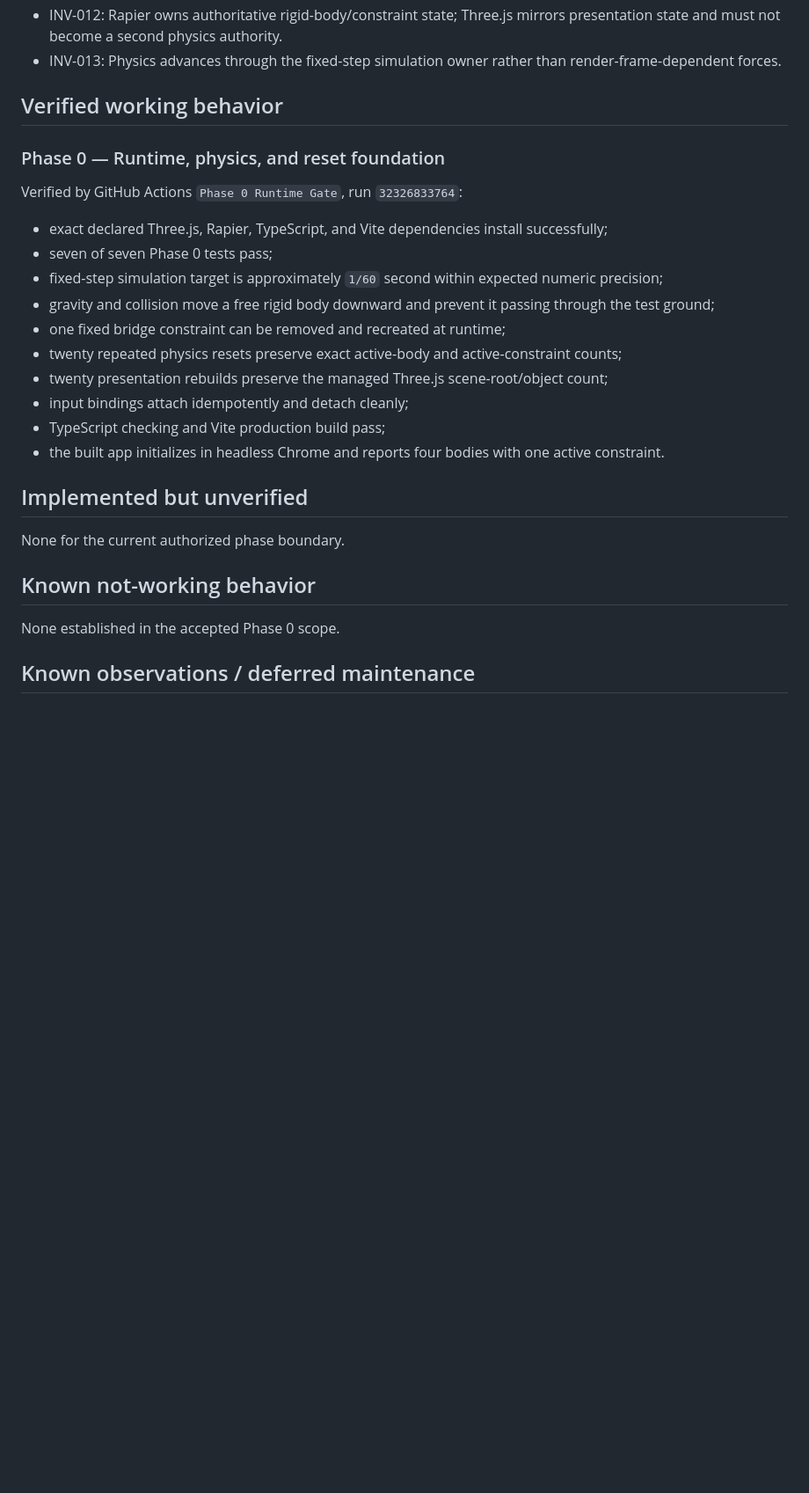
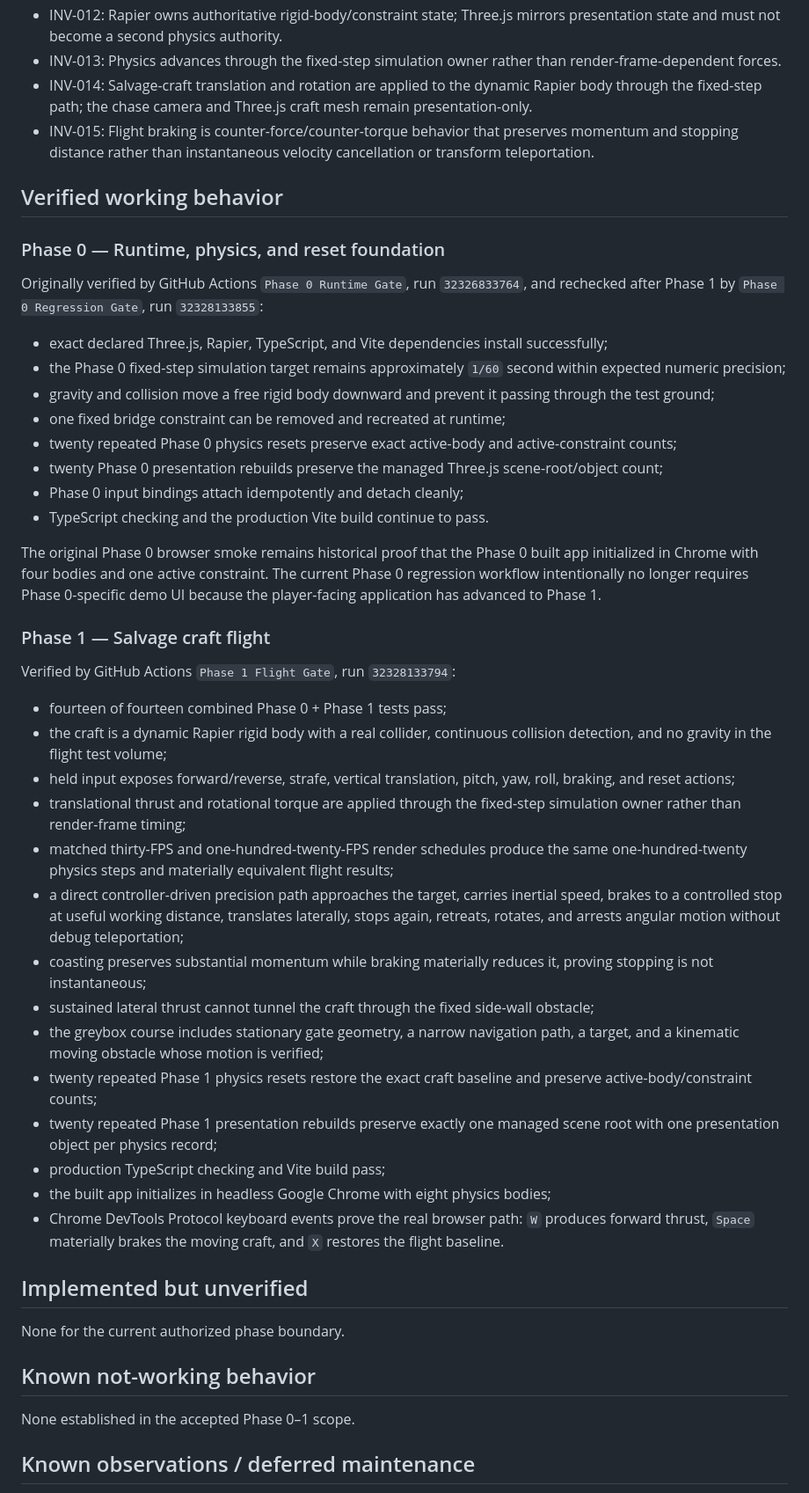
Before and after one commit to westkitty/orbital_scrapper, a Markdown page: OPERATIONAL_STATE.md, the part around one of its changes. Shown at 88% size. Drawn GitHub-style; blank space fills up the shorter version.

Commit message:
Record verified Phase 1 completion

```diff
--- a/OPERATIONAL_STATE.md
+++ b/OPERATIONAL_STATE.md
@@ -44,23 +45,44 @@ Implementation must advance one gated phase at a time. A later phase must not de
 - INV-011: Production presentation must not precede or conceal unresolved core-physics and interaction failures; greybox is acceptable through the complete vertical-slice proof.
 - INV-012: Rapier owns authoritative rigid-body/constraint state; Three.js mirrors presentation state and must not become a second physics authority.
 - INV-013: Physics advances through the fixed-step simulation owner rather than render-frame-dependent forces.
+- INV-014: Salvage-craft translation and rotation are applied to the dynamic Rapier body through the fixed-step path; the chase camera and Three.js craft mesh remain presentation-only.
+- INV-015: Flight braking is counter-force/counter-torque behavior that preserves momentum and stopping distance rather than instantaneous velocity cancellation or transform teleportation.
 
 ## Verified working behavior
 
 ### Phase 0 — Runtime, physics, and reset foundation
 
-Verified by GitHub Actions `Phase 0 Runtime Gate`, run `32326833764`:
+Originally verified by GitHub Actions `Phase 0 Runtime Gate`, run `32326833764`, and rechecked after Phase 1 by `Phase 0 Regression Gate`, run `32328133855`:
 
 - exact declared Three.js, Rapier, TypeScript, and Vite dependencies install successfully;
-- seven of seven Phase 0 tests pass;
-- fixed-step simulation target is approximately `1/60` second within expected numeric precision;
+- the Phase 0 fixed-step simulation target remains approximately `1/60` second within expected numeric precision;
 - gravity and collision move a free rigid body downward and prevent it passing through the test ground;
 - one fixed bridge constraint can be removed and recreated at runtime;
-- twenty repeated physics resets preserve exact active-body and active-constraint counts;
-- twenty presentation rebuilds preserve the managed Three.js scene-root/object count;
-- input bindings attach idempotently and detach cleanly;
-- TypeScript checking and Vite production build pass;
-- the built app initializes in headless Chrome and reports four bodies with one active constraint.
+- twenty repeated Phase 0 physics resets preserve exact active-body and active-constraint counts;
+- twenty Phase 0 presentation rebuilds preserve the managed Three.js scene-root/object count;
+- Phase 0 input bindings attach idempotently and detach cleanly;
+- TypeScript checking and the production Vite build continue to pass.
+
+The original Phase 0 browser smoke remains historical proof that the Phase 0 built app initialized in Chrome with four bodies and one active constraint. The current Phase 0 regression workflow intentionally no longer requires Phase 0-specific demo UI because the player-facing application has advanced to Phase 1.
+
+### Phase 1 — Salvage craft flight
+
+Verified by GitHub Actions `Phase 1 Flight Gate`, run `32328133794`:
+
+- fourteen of fourteen combined Phase 0 + Phase 1 tests pass;
+- the craft is a dynamic Rapier rigid body with a real collider, continuous collision detection, and no gravity in the flight test volume;
+- held input exposes forward/reverse, strafe, vertical translation, pitch, yaw, roll, braking, and reset actions;
+- translational thrust and rotational torque are applied through the fixed-step simulation owner rather than render-frame timing;
+- matched thirty-FPS and one-hundred-twenty-FPS render schedules produce the same one-hundred-twenty physics steps and materially equivalent flight results;
+- a direct controller-driven precision path approaches the target, carries inertial speed, brakes to a controlled stop at useful working distance, translates laterally, stops again, retreats, rotates, and arrests angular motion without debug teleportation;
+- coasting preserves substantial momentum while braking materially reduces it, proving stopping is not instantaneous;
+- sustained lateral thrust cannot tunnel the craft through the fixed side-wall obstacle;
+- the greybox course includes stationary gate geometry, a narrow navigation path, a target, and a kinematic moving obstacle whose motion is verified;
+- twenty repeated Phase 1 physics resets restore the exact craft baseline and preserve active-body/constraint counts;
+- twenty repeated Phase 1 presentation rebuilds preserve exactly one managed scene root with one presentation object per physics record;
+- production TypeScript checking and Vite build pass;
+- the built app initializes in headless Google Chrome with eight physics bodies;
+- Chrome DevTools Protocol keyboard events prove the real browser path: `W` produces forward thrust, `Space` materially brakes the moving craft, and `X` restores the flight baseline.
 
 ## Implemented but unverified
 
@@ -68,7 +90,7 @@ None for the current authorized phase boundary.
 
 ## Known not-working behavior
 
-None established in the accepted Phase 0 scope.
+None established in the accepted Phase 0–1 scope.
 
 ## Known observations / deferred maintenance
 
```
Also changed, not shown: other parts of OPERATIONAL_STATE.md (+39 -24 lines).
